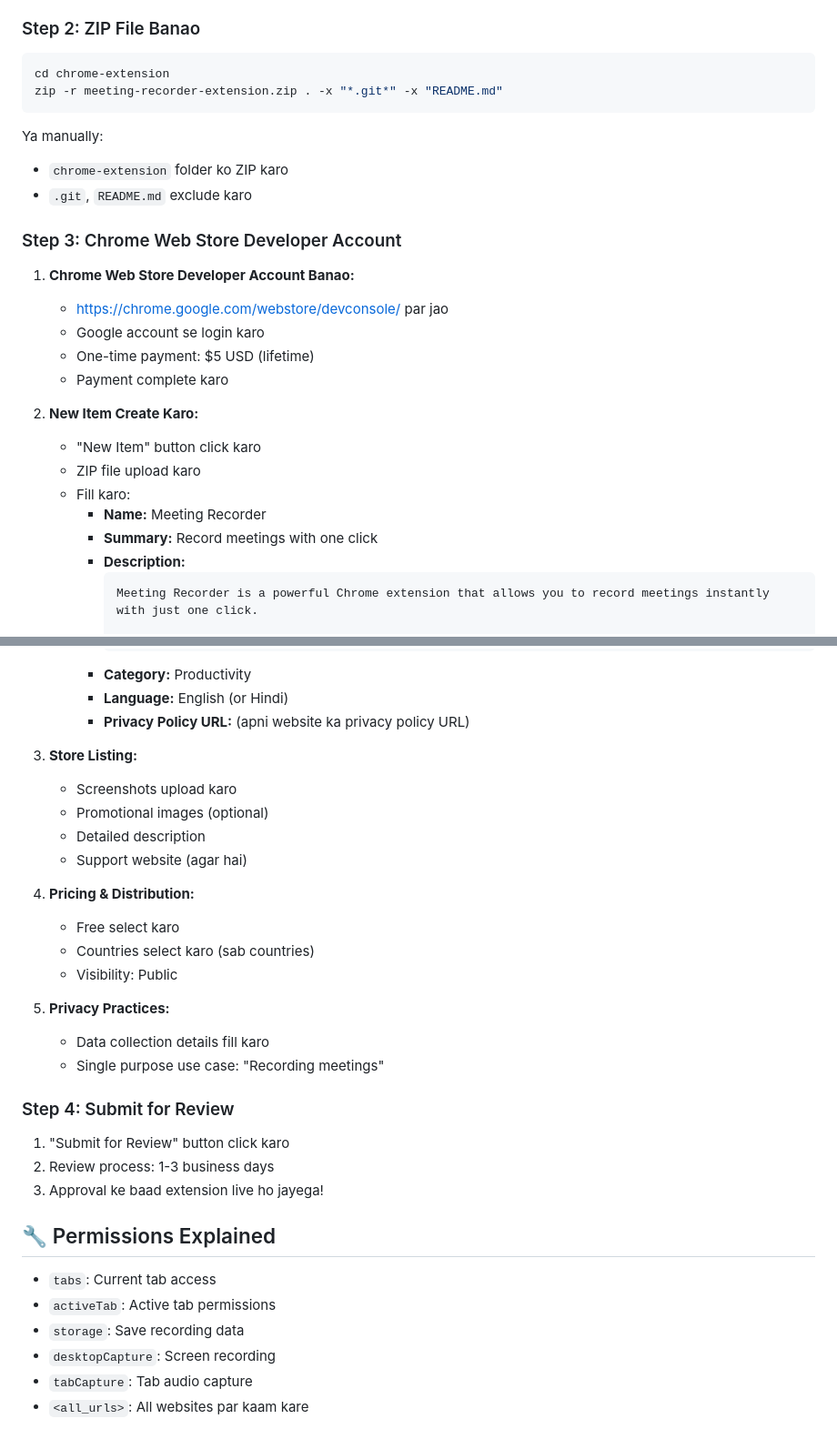
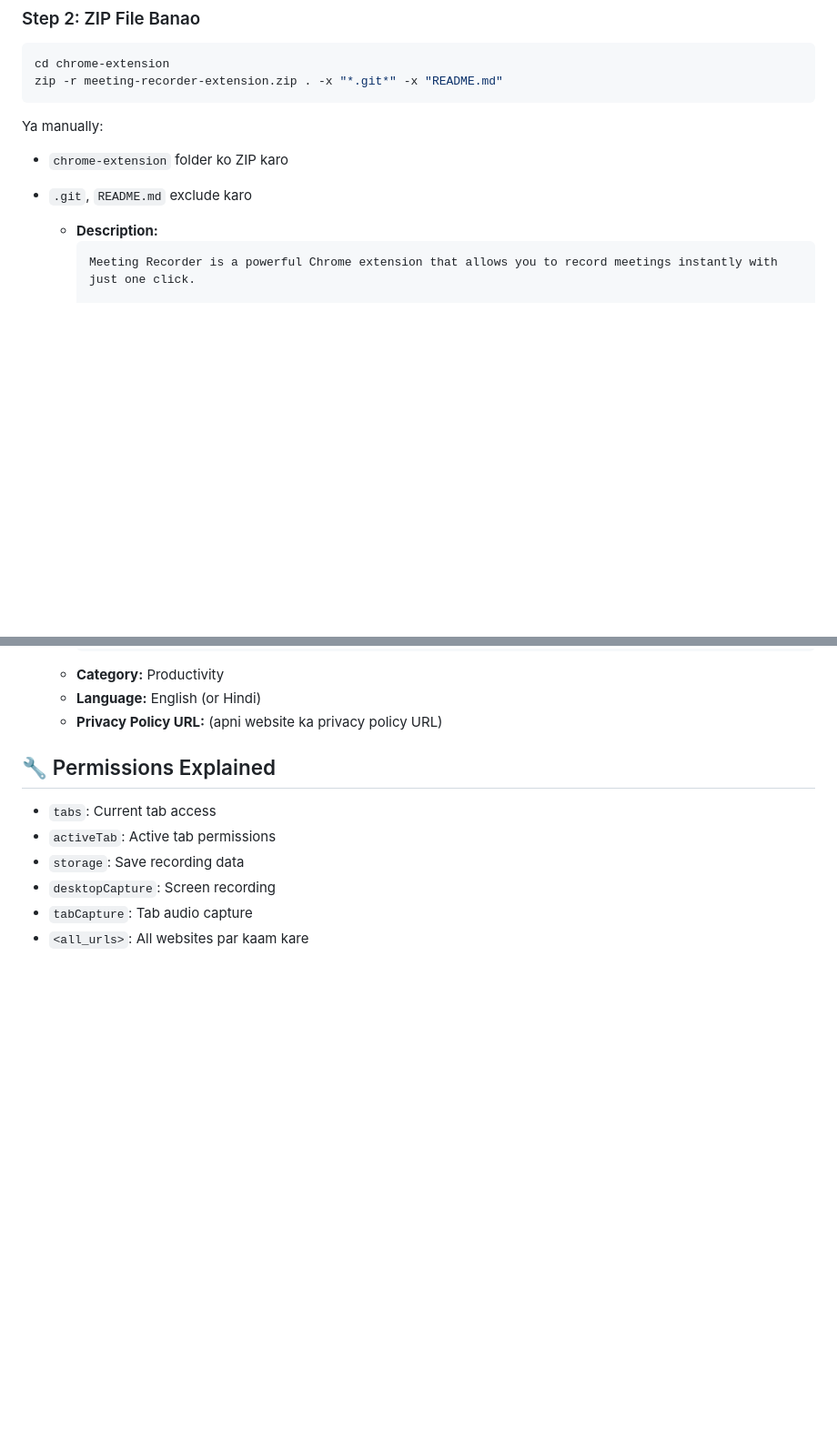
Before and after one commit to shxvaayy/Arali-Extension, a Markdown page: README.md, 2 parts joined by grey strips. Shown at 91% size. Rendered like a GitHub page; blank space fills up the shorter version.

````diff
--- a/README.md
+++ b/README.md
@@ -66,20 +66,7 @@ Ya manually:
 - `chrome-extension` folder ko ZIP karo
 - `.git`, `README.md` exclude karo
 
-### Step 3: Chrome Web Store Developer Account
 
-1. **Chrome Web Store Developer Account Banao:**
-   - https://chrome.google.com/webstore/devconsole/ par jao
-   - Google account se login karo
-   - One-time payment: $5 USD (lifetime)
-   - Payment complete karo
-
-2. **New Item Create Karo:**
-   - "New Item" button click karo
-   - ZIP file upload karo
-   - Fill karo:
-     - **Name:** Meeting Recorder
-     - **Summary:** Record meetings with one click
      - **Description:**
        ```
        Meeting Recorder is a powerful Chrome extension that allows you to record meetings instantly with just one click.
@@ -101,26 +88,7 @@ Ya manually:
      - **Language:** English (or Hindi)
      - **Privacy Policy URL:** (apni website ka privacy policy URL)
 
-3. **Store Listing:**
-   - Screenshots upload karo
-   - Promotional images (optional)
-   - Detailed description
-   - Support website (agar hai)
 
-4. **Pricing & Distribution:**
-   - Free select karo
-   - Countries select karo (sab countries)
-   - Visibility: Public
-
-5. **Privacy Practices:**
-   - Data collection details fill karo
-   - Single purpose use case: "Recording meetings"
-
-### Step 4: Submit for Review
-
-1. "Submit for Review" button click karo
-2. Review process: 1-3 business days
-3. Approval ke baad extension live ho jayega!
 
 ## 🔧 Permissions Explained
 
````
Also changed, not shown: other parts of README.md (+0 -6 lines).
